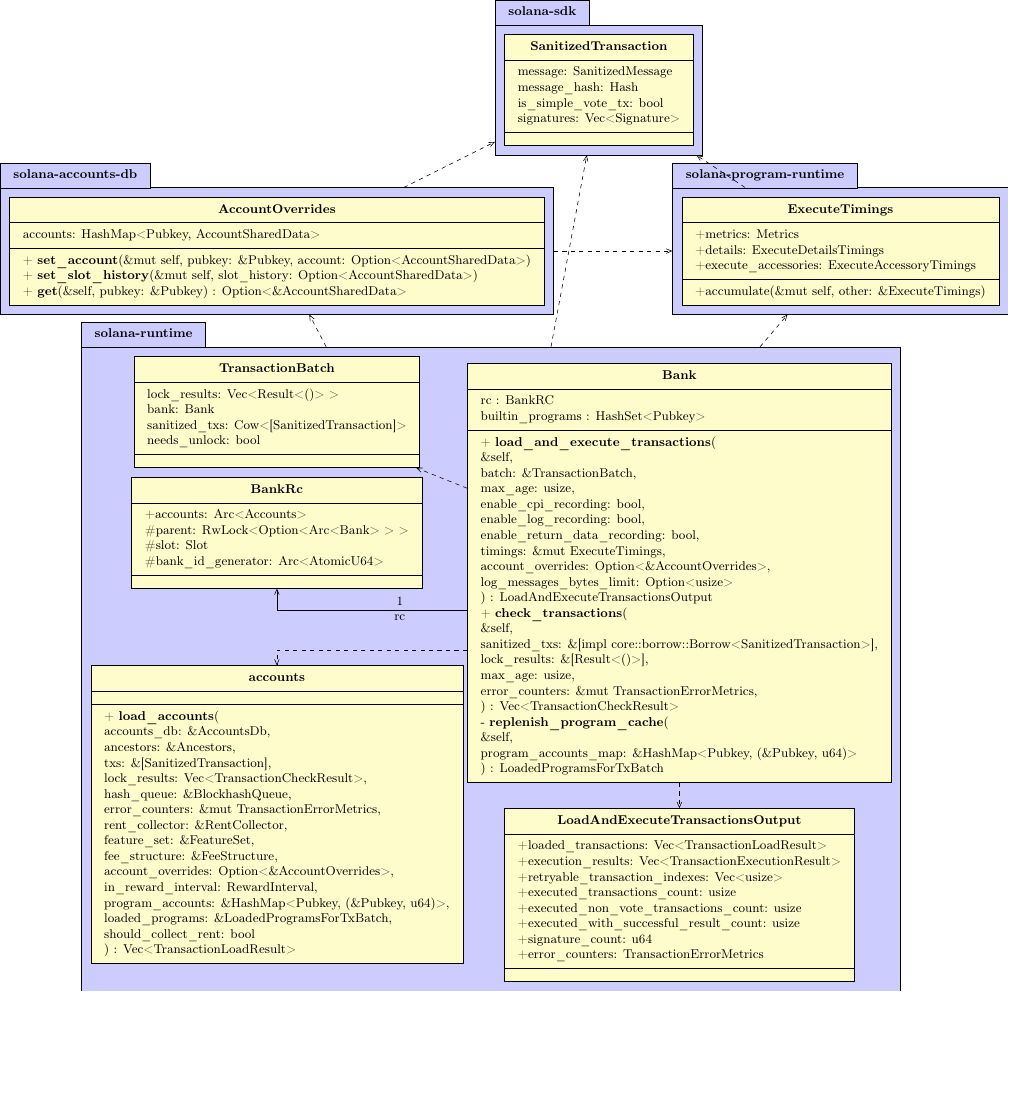
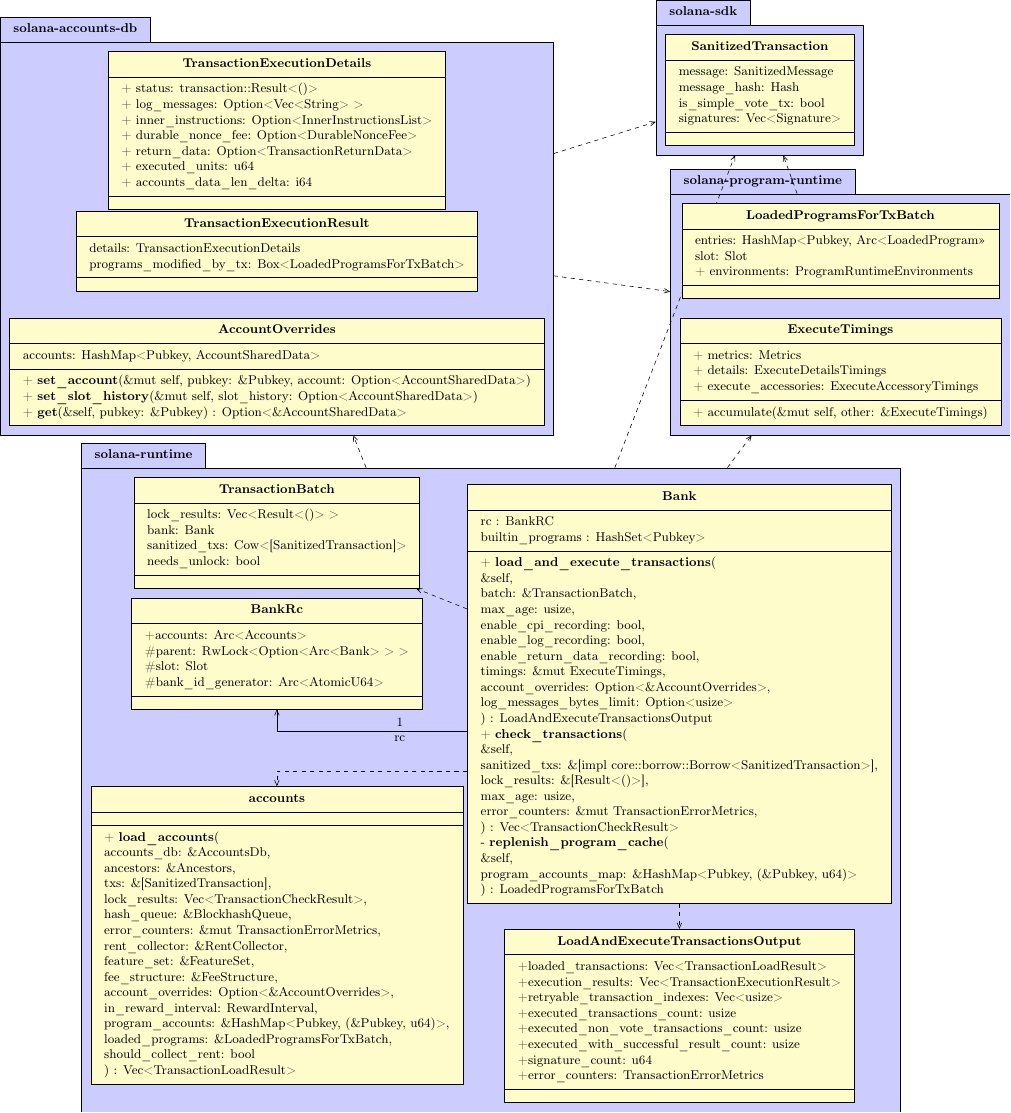
Before and after one commit to dmakarov/svm, a LaTeX figure (diagrams/classdiag.tex): the whole page, the shorter picture padded with empty space. The pictures show the PDF file diagrams/classdiag.pdf that the author committed with the source.

Commit message:
Add execution results dependencies

```diff
--- a/diagrams/classdiag.tex
+++ b/diagrams/classdiag.tex
@@ -95,11 +95,18 @@
   \begin{umlpackage}[x=14,y=16]{solana-program-runtime}
 
     \umlclass{ExecuteTimings}{
-      +metrics: Metrics\\
-      +details: ExecuteDetailsTimings\\
-      +execute\_accessories: ExecuteAccessoryTimings
+      + metrics: Metrics\\
+      + details: ExecuteDetailsTimings\\
+      + execute\_accessories: ExecuteAccessoryTimings
     }{
-      +accumulate(\&mut self, other: \&ExecuteTimings)
+      + accumulate(\&mut self, other: \&ExecuteTimings)
+    }
+
+    \umlclass[y=3]{LoadedProgramsForTxBatch}{
+      entries: HashMap<Pubkey, Arc<LoadedProgram>>\\
+      slot: Slot\\
+      + environments: ProgramRuntimeEnvironments
+    }{
     }
 
   \end{umlpackage}
@@ -114,9 +121,26 @@
       + \textbf{get}(\&self, pubkey: \&Pubkey) : Option<\&AccountSharedData>
     }
 
+    \umlclass[y=3]{TransactionExecutionResult}{
+      details: TransactionExecutionDetails\\
+      programs\_modified\_by\_tx: Box<LoadedProgramsForTxBatch>
+    }{
+    }
+
+    \umlclass[y=6]{TransactionExecutionDetails}{
+      + status: transaction::Result<()>\\
+      + log\_messages: Option<Vec<String> >\\
+      + inner\_instructions: Option<InnerInstructionsList>\\
+      + durable\_nonce\_fee: Option<DurableNonceFee>\\
+      + return\_data: Option<TransactionReturnData>\\
+      + executed\_units: u64\\
+      + accounts\_data\_len\_delta: i64
+    }{
+    }
+
   \end{umlpackage}
 
-  \begin{umlpackage}[x=8,y=20]{solana-sdk}
+  \begin{umlpackage}[x=12,y=23]{solana-sdk}
 
     \umlclass{SanitizedTransaction}{
       message: SanitizedMessage\\
```
Also changed, not shown: diagrams/classdiag.pdf, diagrams/classdiag.png.
